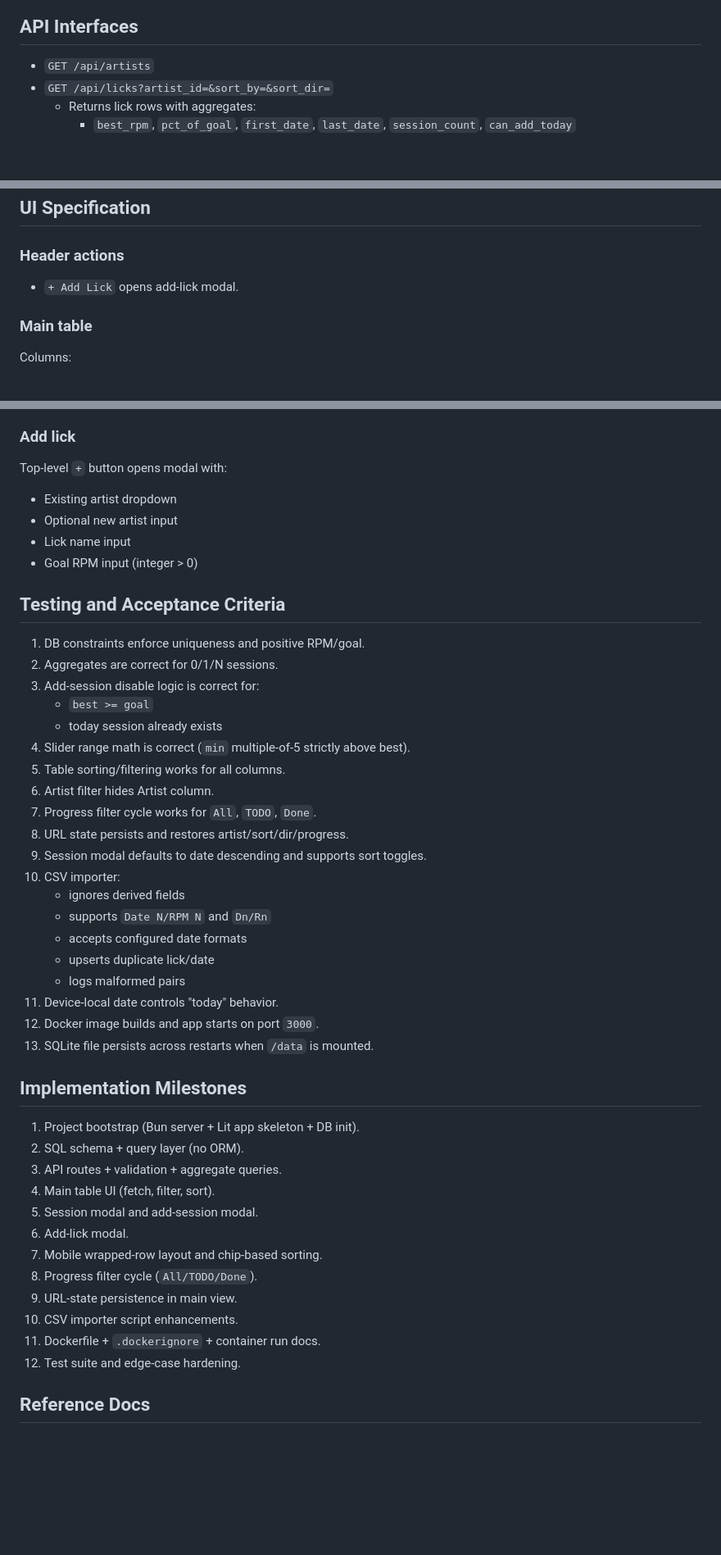
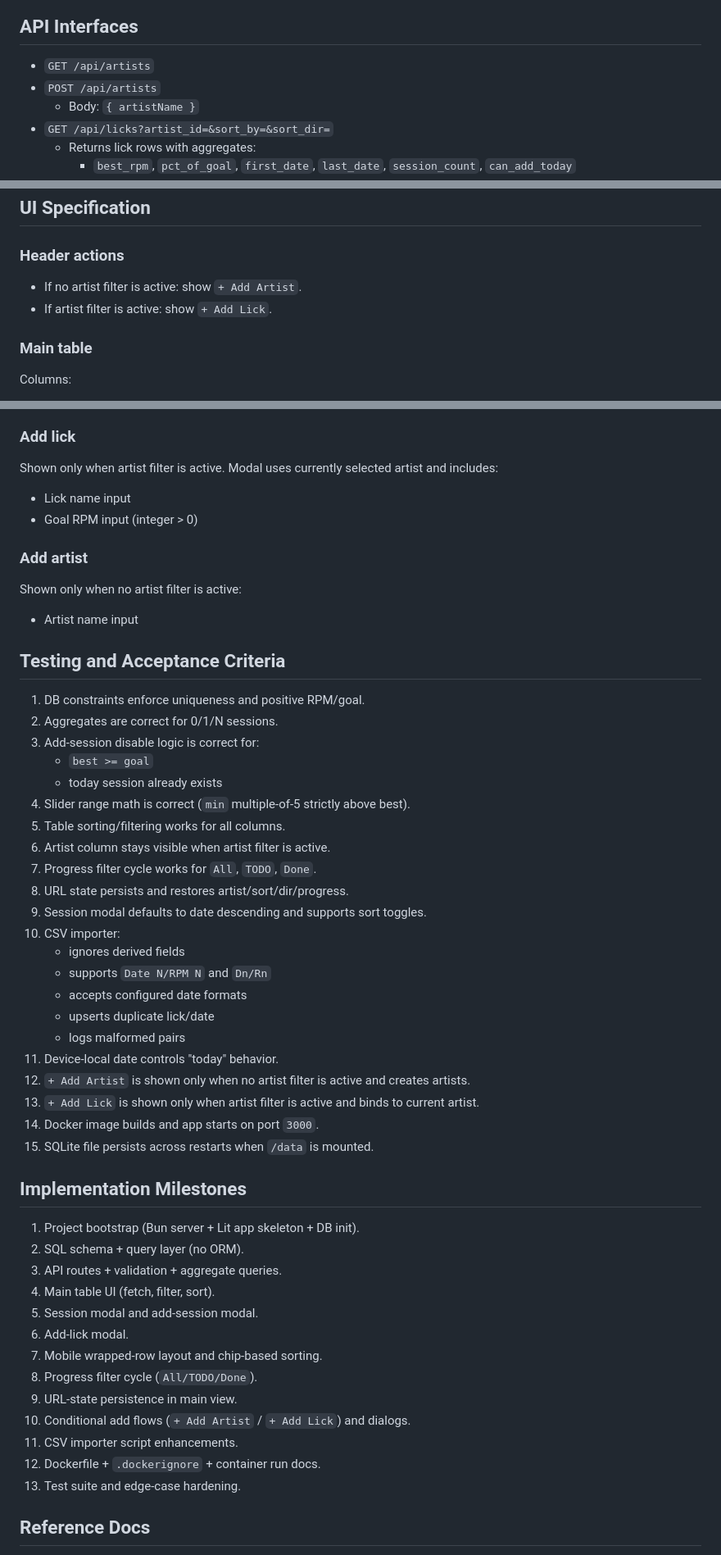
Before and after one commit to nevillelyh/beats, a Markdown page: PLAN.md, 3 parts joined by grey strips. Shown at 82% size. Drawn GitHub-style; blank space fills up the shorter version.

```diff
--- a/PLAN.md
+++ b/PLAN.md
@@ -94,6 +94,8 @@ Provide `scripts/import_csv.py`:
 ## API Interfaces
 
 - `GET /api/artists`
+- `POST /api/artists`
+  - Body: `{ artistName }`
 - `GET /api/licks?artist_id=&sort_by=&sort_dir=`
   - Returns lick rows with aggregates:
     - `best_rpm`, `pct_of_goal`, `first_date`, `last_date`, `session_count`, `can_add_today`
@@ -109,7 +111,8 @@ Provide `scripts/import_csv.py`:
 
 ### Header actions
 
-- `+ Add Lick` opens add-lick modal.
+- If no artist filter is active: show `+ Add Artist`.
+- If artist filter is active: show `+ Add Lick`.
 
 ### Main table
 
@@ -177,12 +180,16 @@ Each lick row has:
 
 ### Add lick
 
-Top-level `+` button opens modal with:
+Shown only when artist filter is active. Modal uses currently selected artist and includes:
 
-- Existing artist dropdown
-- Optional new artist input
 - Lick name input
 - Goal RPM input (integer > 0)
+
+### Add artist
+
+Shown only when no artist filter is active:
+
+- Artist name input
 
 ## Testing and Acceptance Criteria
 
@@ -193,7 +200,7 @@ Top-level `+` button opens modal with:
    - today session already exists
 4. Slider range math is correct (`min` multiple-of-5 strictly above best).
 5. Table sorting/filtering works for all columns.
-6. Artist filter hides Artist column.
+6. Artist column stays visible when artist filter is active.
 7. Progress filter cycle works for `All`, `TODO`, `Done`.
 8. URL state persists and restores artist/sort/dir/progress.
 9. Session modal defaults to date descending and supports sort toggles.
@@ -204,8 +211,10 @@ Top-level `+` button opens modal with:
     - upserts duplicate lick/date
     - logs malformed pairs
 11. Device-local date controls "today" behavior.
-12. Docker image builds and app starts on port `3000`.
-13. SQLite file persists across restarts when `/data` is mounted.
+12. `+ Add Artist` is shown only when no artist filter is active and creates artists.
+13. `+ Add Lick` is shown only when artist filter is active and binds to current artist.
+14. Docker image builds and app starts on port `3000`.
+15. SQLite file persists across restarts when `/data` is mounted.
 
 ## Implementation Milestones
 
@@ -218,9 +227,10 @@ Top-level `+` button opens modal with:
 7. Mobile wrapped-row layout and chip-based sorting.
 8. Progress filter cycle (`All/TODO/Done`).
 9. URL-state persistence in main view.
-10. CSV importer script enhancements.
-11. Dockerfile + `.dockerignore` + container run docs.
-12. Test suite and edge-case hardening.
+10. Conditional add flows (`+ Add Artist` / `+ Add Lick`) and dialogs.
+11. CSV importer script enhancements.
+12. Dockerfile + `.dockerignore` + container run docs.
+13. Test suite and edge-case hardening.
 
 ## Reference Docs
 
```
Also changed, not shown: other parts of PLAN.md (+2 -2 lines).
